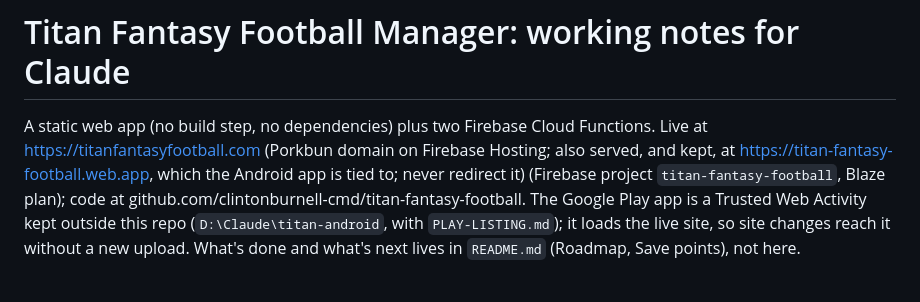
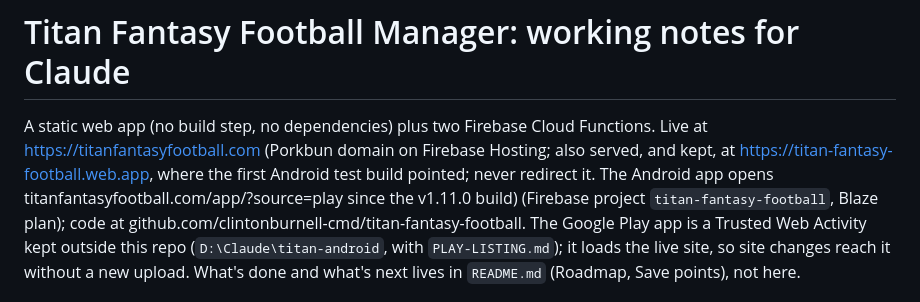
Before and after one commit to clintonburnell-cmd/titan-fantasy-football, a Markdown page: CLAUDE.md, the part around the change. Drawn GitHub-style.

Commit message:
CLAUDE.md: the Android app now opens titanfantasyfootball.com
The v1.11.0 Android build (version code 2) opens
titanfantasyfootball.com/app/?source=play with notifications on, so data a
person saved on the site in Chrome carries into the app. The web.app
address stays served and is never redirected.

Co-Authored-By: Claude Opus 5 (1M context) <noreply@anthropic.com>
Claude-Session: https://claude.ai/code/session_01Ebdvei3rtyGouWNdXdBn7G

```diff
--- a/CLAUDE.md
+++ b/CLAUDE.md
@@ -2,7 +2,8 @@
 
 A static web app (no build step, no dependencies) plus two Firebase Cloud Functions. Live at
 https://titanfantasyfootball.com (Porkbun domain on Firebase Hosting; also served, and kept, at
-https://titan-fantasy-football.web.app, which the Android app is tied to; never redirect it)
+https://titan-fantasy-football.web.app, where the first Android test build pointed; never redirect it.
+The Android app opens titanfantasyfootball.com/app/?source=play since the v1.11.0 build)
 (Firebase project `titan-fantasy-football`, Blaze plan);
 code at github.com/clintonburnell-cmd/titan-fantasy-football. The Google Play app is a Trusted Web
 Activity kept outside this repo (`D:\Claude\titan-android`, with `PLAY-LISTING.md`); it loads the
```
